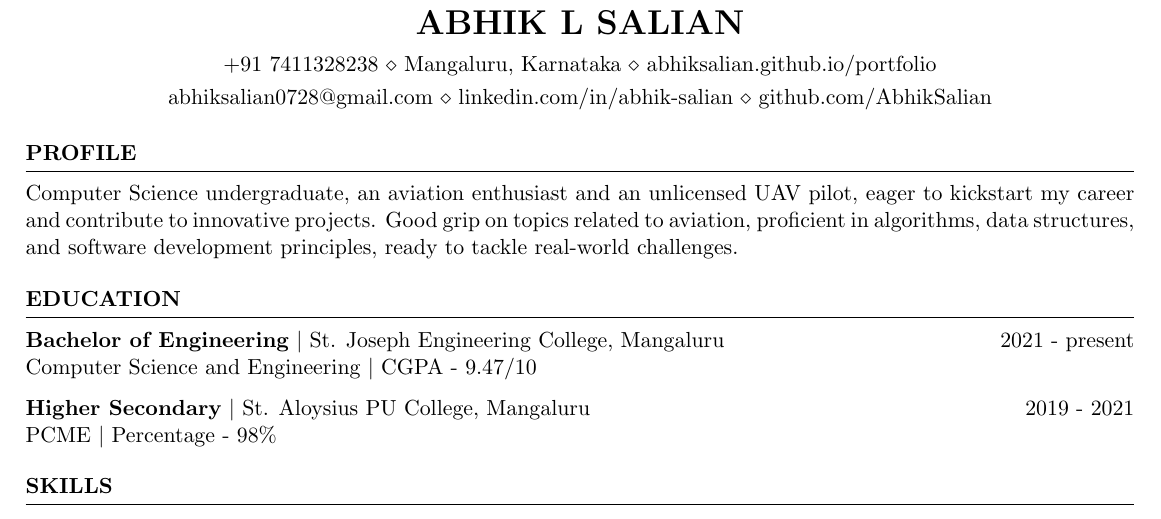
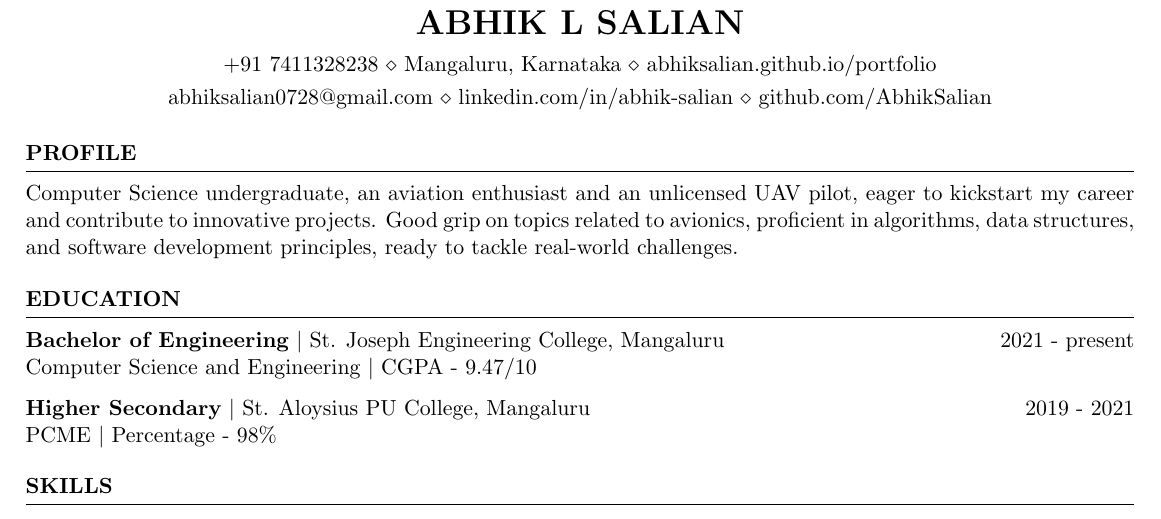
Before and after one commit to AbhikSalian/resume, a LaTeX CV (Abhik_Salian_Resume.tex): part of the page, cut so that both start at the same text. Compiled offline with pdfLaTeX.

```diff
--- a/Abhik_Salian_Resume.tex
+++ b/Abhik_Salian_Resume.tex
@@ -57,7 +57,7 @@
 % }
 {
     Computer Science undergraduate, an aviation enthusiast and an unlicensed UAV pilot, eager to kickstart my
-career and contribute to innovative projects. Good grip on topics related to aviation, proficient in algorithms,
+career and contribute to innovative projects. Good grip on topics related to avionics, proficient in algorithms,
 data structures, and software development principles, ready to tackle real-world challenges.
 }
 
```
Also changed, not shown: Abhik_Salian_Resume.pdf, 3 other files.
